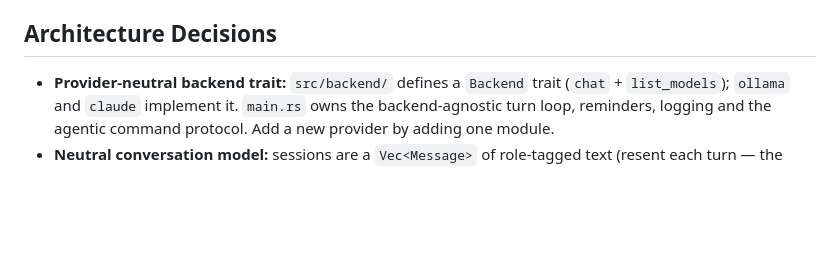
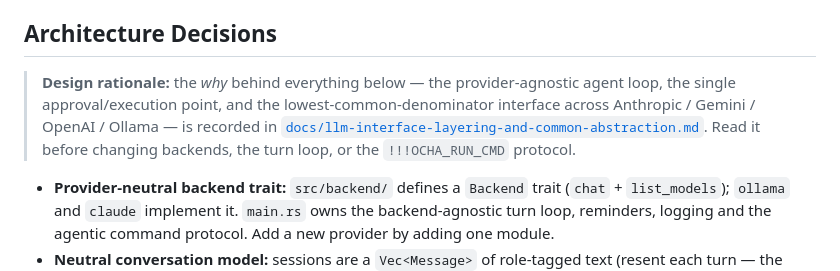
Before and after one commit to hikalium/ocha, a Markdown page: GEMINI.md, the part around the change. Drawn GitHub-style; blank space fills up the shorter version.

```diff
--- a/GEMINI.md
+++ b/GEMINI.md
@@ -14,6 +14,15 @@ This document provides context for AI agents (like Gemini) to assist in the ongo
 - **Default Model:** `gemma3:27b` (Adjusted to match local environment availability).
 
 ## Architecture Decisions
+
+> **Design rationale:** the *why* behind everything below — the
+> provider-agnostic agent loop, the single approval/execution point, and
+> the lowest-common-denominator interface across Anthropic / Gemini /
+> OpenAI / Ollama — is recorded in
+> [`docs/llm-interface-layering-and-common-abstraction.md`](docs/llm-interface-layering-and-common-abstraction.md).
+> Read it before changing backends, the turn loop, or the
+> `!!!OCHA_RUN_CMD` protocol.
+
 - **Provider-neutral backend trait:** `src/backend/` defines a `Backend`
   trait (`chat` + `list_models`); `ollama` and `claude` implement it.
   `main.rs` owns the backend-agnostic turn loop, reminders, logging and
```
Also changed, not shown: README.md (+5 -0 lines), docs/llm-interface-layering-and-common-abstraction.md (added, +292 -0 lines).
